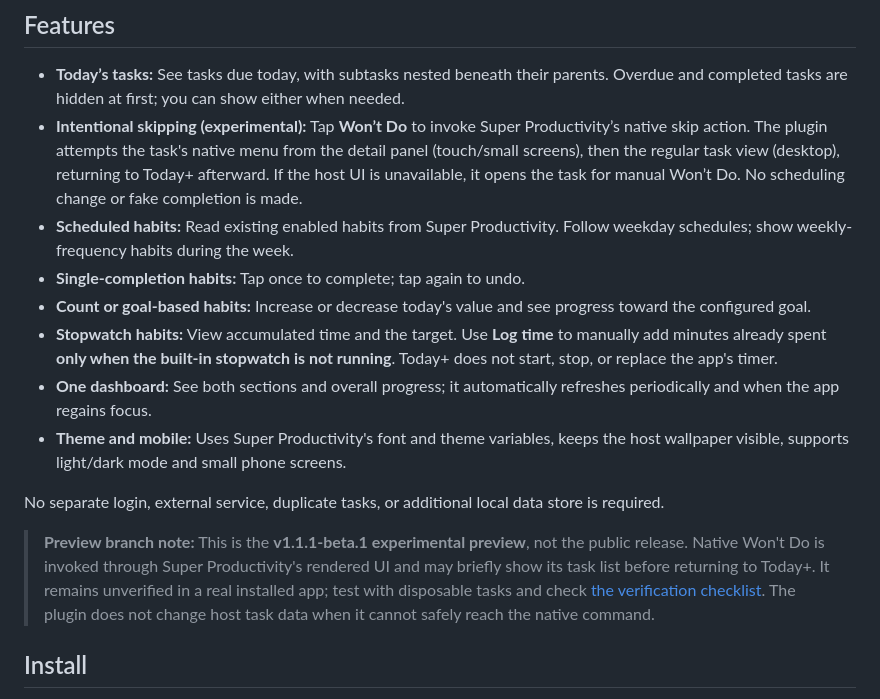
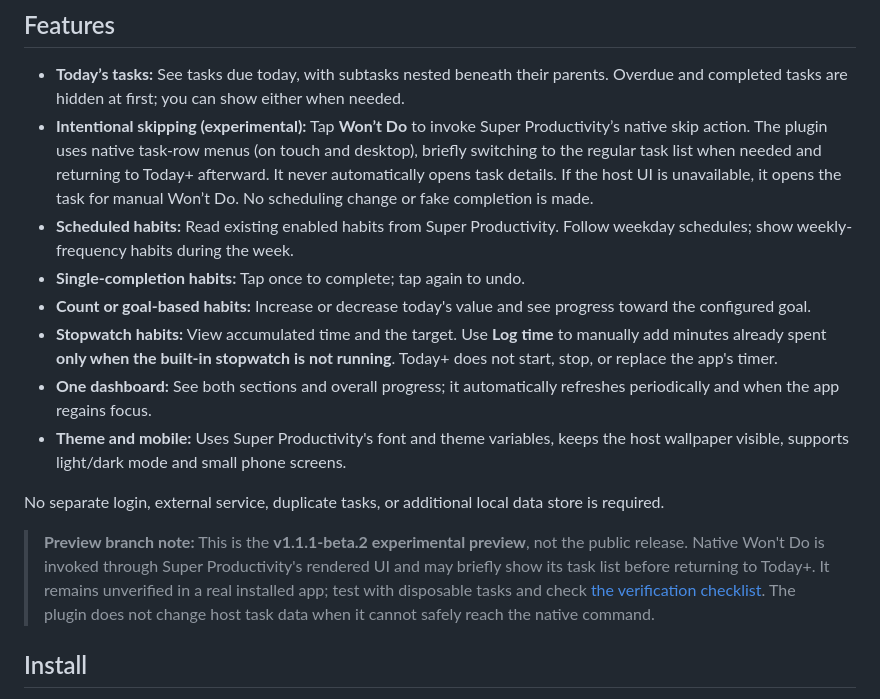
Before and after one commit to phuongtt2a/super-productivity-today-plus, a Markdown page: README.md, the part around the change. GitHub-like rendering.

Commit message:
docs(today+): explain popup-free Won't Do test behavior

```diff
--- a/README.md
+++ b/README.md
@@ -28,7 +28,7 @@ Super Productivity organizes tasks and habits in different views. Today+ brings
 ## Features
 
 - **Today’s tasks:** See tasks due today, with subtasks nested beneath their parents. Overdue and completed tasks are hidden at first; you can show either when needed.
-- **Intentional skipping (experimental):** Tap **Won’t Do** to invoke Super Productivity’s native skip action. The plugin attempts the task's native menu from the detail panel (touch/small screens), then the regular task view (desktop), returning to Today+ afterward. If the host UI is unavailable, it opens the task for manual Won’t Do. No scheduling change or fake completion is made.
+- **Intentional skipping (experimental):** Tap **Won’t Do** to invoke Super Productivity’s native skip action. The plugin uses native task-row menus (on touch and desktop), briefly switching to the regular task list when needed and returning to Today+ afterward. It never automatically opens task details. If the host UI is unavailable, it opens the task for manual Won’t Do. No scheduling change or fake completion is made.
 - **Scheduled habits:** Read existing enabled habits from Super Productivity. Follow weekday schedules; show weekly-frequency habits during the week.
 - **Single-completion habits:** Tap once to complete; tap again to undo.
 - **Count or goal-based habits:** Increase or decrease today's value and see progress toward the configured goal.
@@ -38,7 +38,7 @@ Super Productivity organizes tasks and habits in different views. Today+ brings
 
 No separate login, external service, duplicate tasks, or additional local data store is required.
 
-> **Preview branch note:** This is the **v1.1.1-beta.1 experimental preview**, not the public release. Native Won't Do is invoked through Super Productivity's rendered UI and may briefly show its task list before returning to Today+. It remains unverified in a real installed app; test with disposable tasks and check [the verification checklist](docs/WONT-DO-VERIFICATION.md). The plugin does not change host task data when it cannot safely reach the native command.
+> **Preview branch note:** This is the **v1.1.1-beta.2 experimental preview**, not the public release. Native Won't Do is invoked through Super Productivity's rendered UI and may briefly show its task list before returning to Today+. It remains unverified in a real installed app; test with disposable tasks and check [the verification checklist](docs/WONT-DO-VERIFICATION.md). The plugin does not change host task data when it cannot safely reach the native command.
 
 ## Install
 
```
